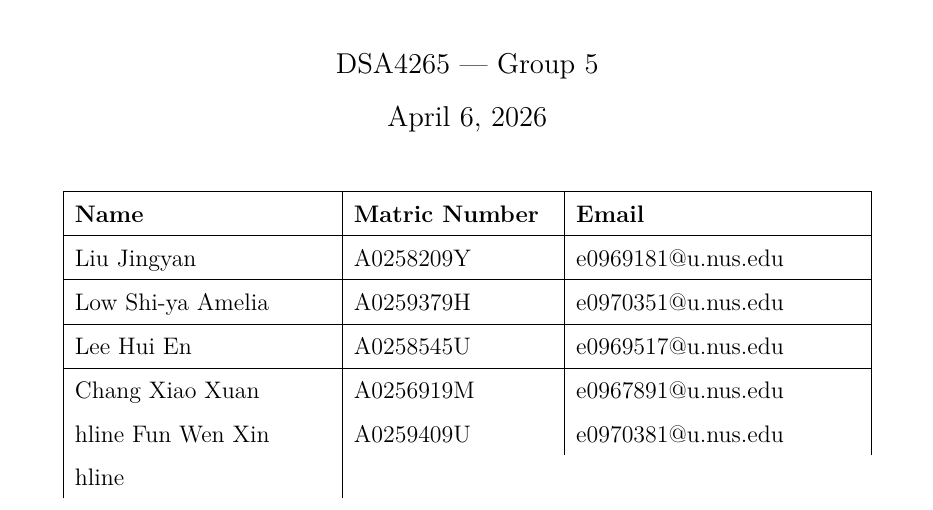
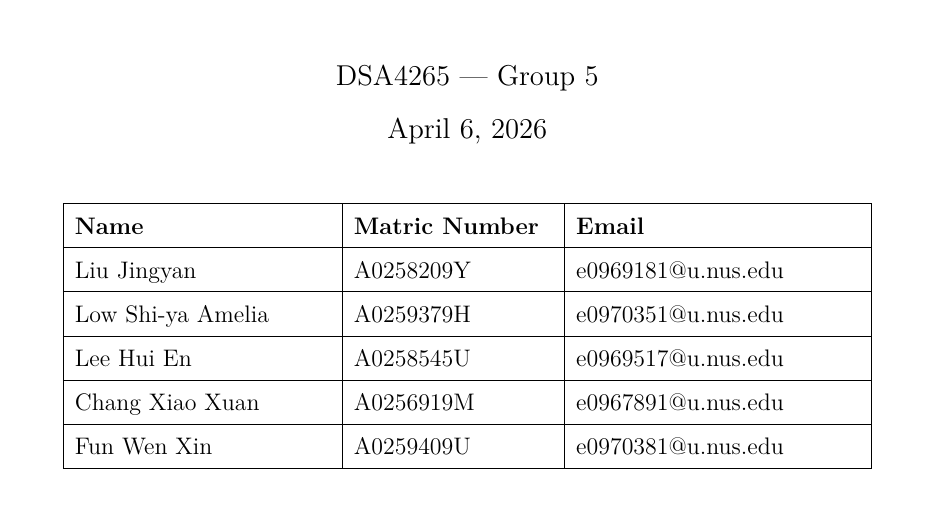
Before and after one commit to am3lia-low/dsa4265-group-5-Portfolio-Risk-Analyst-Chatbot, a LaTeX document (report/main.tex): part of page 1 of 10, cut so that both start at the same text. Compiled offline with pdfLaTeX.

Commit message:
Update main.tex

```diff
--- a/report/main.tex
+++ b/report/main.tex
@@ -60,8 +60,8 @@
         Liu Jingyan & A0258209Y & e0969181@u.nus.edu \\ \hline
         Low Shi-ya Amelia & A0259379H & e0970351@u.nus.edu \\ \hline
         Lee Hui En & A0258545U & e0969517@u.nus.edu \\ \hline
-        Chang Xiao Xuan & A0256919M & e0967891@u.nus.edu \\hline
-        Fun Wen Xin & A0259409U & e0970381@u.nus.edu \\hline
+        Chang Xiao Xuan & A0256919M & e0967891@u.nus.edu \\ \hline
+        Fun Wen Xin & A0259409U & e0970381@u.nus.edu \\ \hline
         % Add your name and matric number here !
     \end{tabular}
 
```
